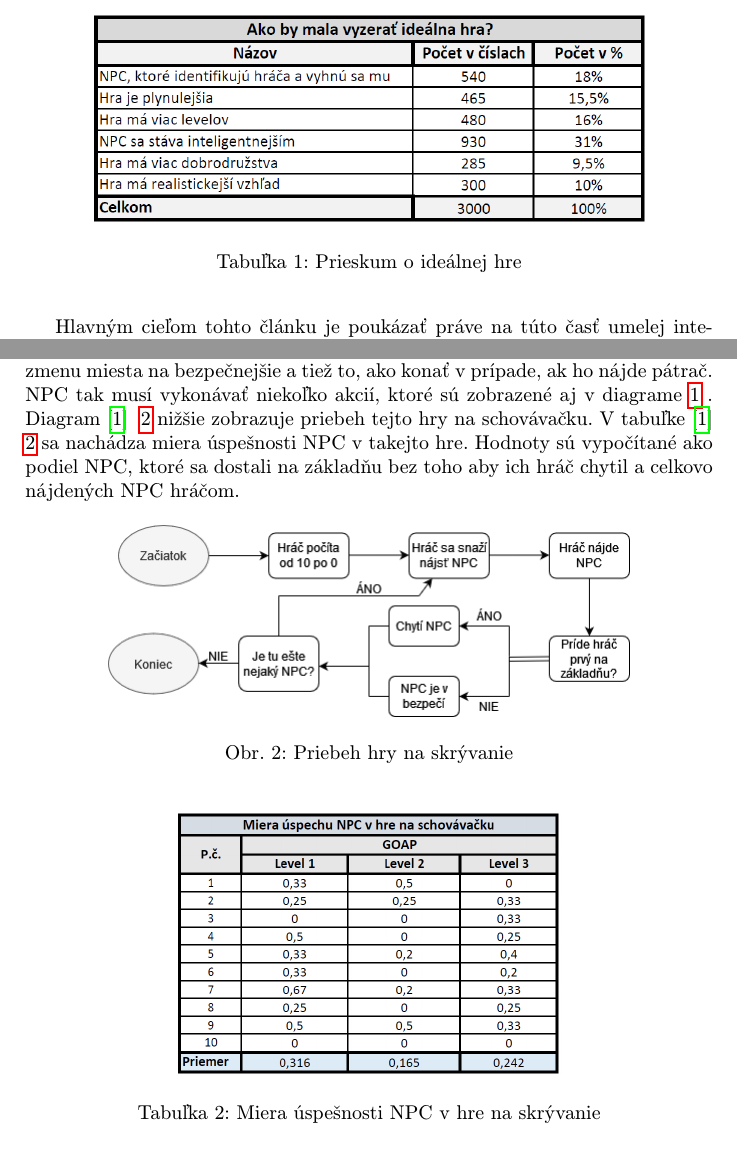
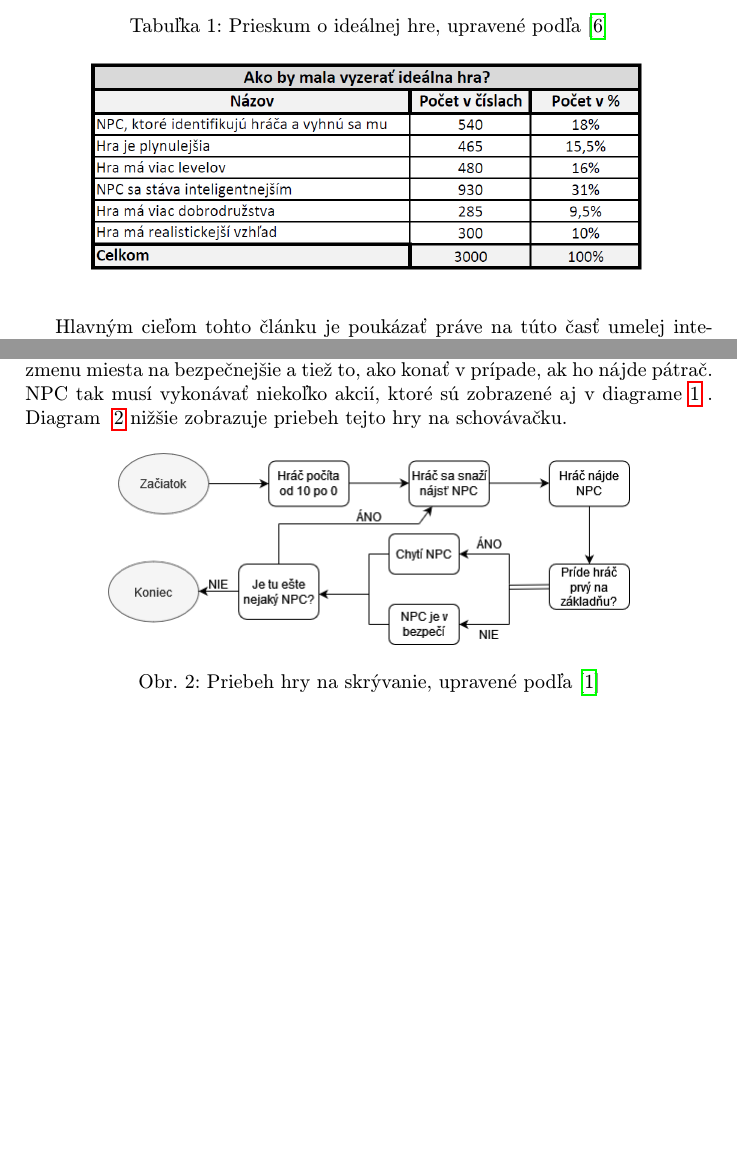
Before and after one commit to mirusm/MIP_clanok, a LaTeX paper (clanok.tex): two parts of pages 2 and 6 of 8, joined at a grey line, cut so that both start at the same text, the shorter picture padded with empty space. Compiled offline with pdfLaTeX.

Commit message:
drobne upravy

```diff
--- a/clanok.tex
+++ b/clanok.tex
@@ -43,8 +43,8 @@ V súčasnosti je umelá inteligencia jeden z hlavných nástrojov na zlepšenie
 \quad Umelá inteligencia je predovšetkým o vytváraní počítačov, ktoré budú schopné vykonávať úlohy, v ktorých je potrebné používať prirodzené ľudské, alebo zvieracie myslenie. Táto podstata umelej inteligencie je v súčasnosti veľmi skúmanou oblasťou hlavne z pohľadu vývojárov hier, ktorí sa snažia byť pri takomto vývoji čoraz viac kreatívni. A preto vytvárajú algoritmy, s ktorých pomocou postavy v hrách vystupujú alebo konajú ako ľudia či zvieratá. \cite{hernaAI}Aktuálnosť tejto témy nám potvrdzuje aj nasledujúca tabuľka ~\ref{t:t1} . V tejto tabuľke sa nachádzajú výsledky z prieskumu, kde sa opýtali 3000 respondentov, ako má podľa nich vyzerať ideálna hra. Až 31\% opýtaných uviedlo, že oceňujú, ak sú v hre NPC, ktoré sa vyvíjajú a tak im hru ďalej komplikujú. \cite{Types}
 
 \begin{table*}[tbh]
+\caption{Prieskum o ideálnej hre, upravené podľa \cite{Types}}
 \center \includegraphics[scale=0.5]{prieskum.png}
-\caption{Prieskum o ideálnej hre}
 \label{t:t1}
 \end{table*}
 
@@ -107,18 +107,12 @@ Obsah tohto článku vychádza z viacerých odborných článkov či výskumnýc
 \end{itemize}
 
 \section{Príklad: Skrývanie}
-\quad NPC majú v hrách rôzne úlohy a jednou z nich je aj skrývanie. Je veľa spôsobov, akými môže byť stratégia skrývania v hre využitá. Môže ísť o doplnok, ktorý má hru iba oživiť alebo môže ísť o hru samotnú. Jedná sa o hru na schovávačku, ktorá je tu už dlho a je pravdepodobne každému známa. Táto hra je veľmi jednoduchá a vyžaduje iba dvoch hráčov, jedného ako pátrača a druhého ako skrytú osobu. Hra začne od hľadača resp. pátrača v základni, kde bude so zavretými očami odpočítavať od vopred určeného čísla po nulu. Hra pokračuje po tom, čo pátrač dokončí odpočítavanie. Úlohou pátrača je hľadať nepriateľa, ktorý sa niekde skrýva a zároveň dohliadať na základňu. Ak pátrač nájde nepriateľov úkryt, nepriateľ aj pátrač sa rozbehnú na základňu. Ak pátrač dorazí na základňu prvý, tak ďalším hľadajúcim sa stane nepriateľ, v opačnom prípade je nepriateľ v bezpečí. Pátrač bude pokračovať v hľadaní nepriateľov, kým ich všetkých nezajme alebo kým nebudú všetci v bezpečí. Ak pátrač chytí všetkých nepriateľov, hra sa skončí a pokračuje na ďalšiu ťažšiu úroveň.  \cite{NPC}  Ide o veľmi jednoduchú digitálnu hru, kde NPC predstavuje nepriateľa, čiže postavu, ktorá sa musí schovať a reálny hráč je pátračom. V takejto hre NPC musí zvažovať zmenu miesta na bezpečnejšie a tiež to, ako konať v prípade, ak ho nájde pátrač. NPC tak musí vykonávať niekoľko akcií, ktoré sú zobrazené aj v diagrame~\ref{f:d1} . Diagram \cite{NPC} ~\ref{f:d2} nižšie zobrazuje priebeh tejto hry na schovávačku. V tabuľke \cite{NPC} ~\ref{t:t2} sa nachádza miera úspešnosti NPC v takejto hre. Hodnoty sú vypočítané ako podiel NPC, ktoré sa dostali na základňu bez toho aby ich hráč chytil a celkovo nájdených NPC hráčom.
+\quad NPC majú v hrách rôzne úlohy a jednou z nich je aj skrývanie. Je veľa spôsobov, akými môže byť stratégia skrývania v hre využitá. Môže ísť o doplnok, ktorý má hru iba oživiť alebo môže ísť o hru samotnú. Jedná sa o hru na schovávačku, ktorá je tu už dlho a je pravdepodobne každému známa. Táto hra je veľmi jednoduchá a vyžaduje iba dvoch hráčov, jedného ako pátrača a druhého ako skrytú osobu. Hra začne od hľadača resp. pátrača v základni, kde bude so zavretými očami odpočítavať od vopred určeného čísla po nulu. Hra pokračuje po tom, čo pátrač dokončí odpočítavanie. Úlohou pátrača je hľadať nepriateľa, ktorý sa niekde skrýva a zároveň dohliadať na základňu. Ak pátrač nájde nepriateľov úkryt, nepriateľ aj pátrač sa rozbehnú na základňu. Ak pátrač dorazí na základňu prvý, tak ďalším hľadajúcim sa stane nepriateľ, v opačnom prípade je nepriateľ v bezpečí. Pátrač bude pokračovať v hľadaní nepriateľov, kým ich všetkých nezajme alebo kým nebudú všetci v bezpečí. Ak pátrač chytí všetkých nepriateľov, hra sa skončí a pokračuje na ďalšiu ťažšiu úroveň.  \cite{NPC}  Ide o veľmi jednoduchú digitálnu hru, kde NPC predstavuje nepriateľa, čiže postavu, ktorá sa musí schovať a reálny hráč je pátračom. V takejto hre NPC musí zvažovať zmenu miesta na bezpečnejšie a tiež to, ako konať v prípade, ak ho nájde pátrač. NPC tak musí vykonávať niekoľko akcií, ktoré sú zobrazené aj v diagrame~\ref{f:d1} . Diagram ~\ref{f:d2} nižšie zobrazuje priebeh tejto hry na schovávačku.
 \begin{figure*}[tbh]
 \center\includegraphics[scale=0.5]{diagram2.png}
-\caption{Priebeh hry na skrývanie}
+\caption{Priebeh hry na skrývanie, upravené podľa \cite{NPC}}
 \label{f:d2}
 \end{figure*}
-\begin{table*}[tbh]
-\center \includegraphics[scale=0.41]{priklad.png}
-\caption{Miera úspešnosti NPC v hre na skrývanie}
-\label{t:t2}
-\end{table*}
-
 
 
 \section{Reakcia na témy z prednášok}
```
Also changed, not shown: clanok.pdf, priklad.png (deleted), clanok.tex (4 more changed lines), 1 other file.
